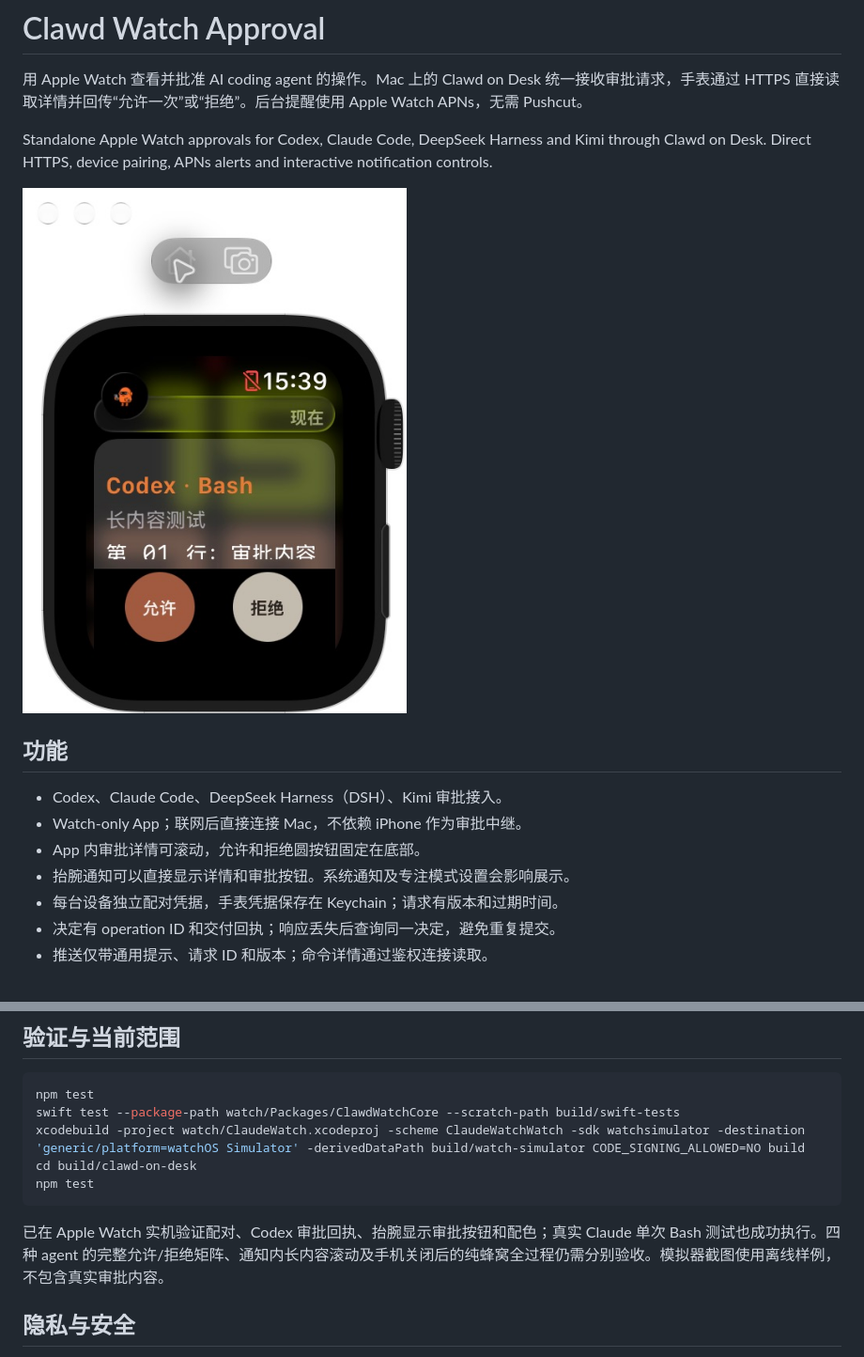
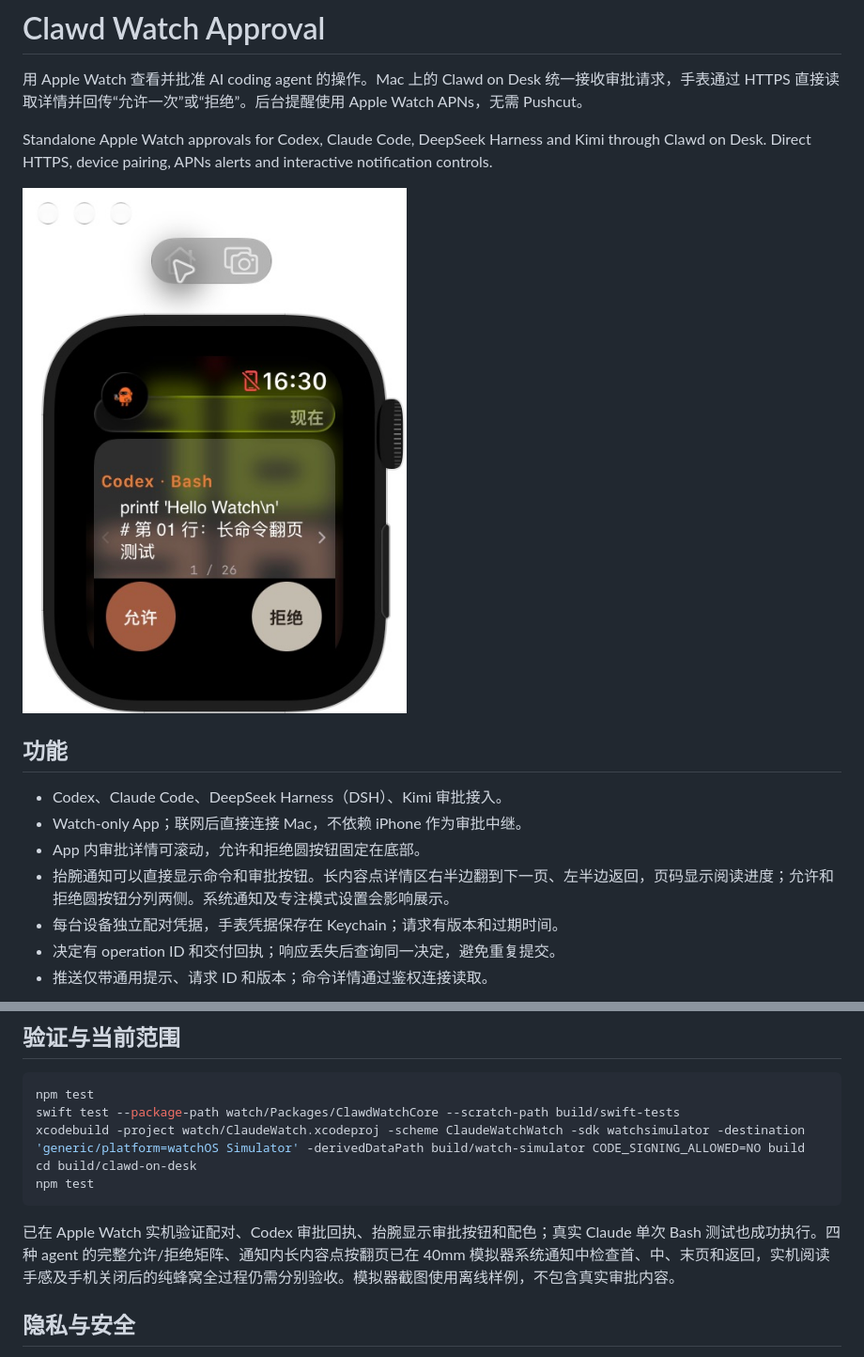
Before and after one commit to moonlin1213/clawd-watch-approval, a Markdown page: README.md, 2 parts joined by grey strips. Shown at 94% size. Drawn GitHub-style; pictures changed too: docs/notification-preview.png.

Commit message:
fix: page Watch notification details and space approval controls

````diff
--- a/README.md
+++ b/README.md
@@ -11,7 +11,7 @@ Standalone Apple Watch approvals for Codex, Claude Code, DeepSeek Harness and Ki
 - Codex、Claude Code、DeepSeek Harness（DSH）、Kimi 审批接入。
 - Watch-only App；联网后直接连接 Mac，不依赖 iPhone 作为审批中继。
 - App 内审批详情可滚动，允许和拒绝圆按钮固定在底部。
-- 抬腕通知可以直接显示详情和审批按钮。系统通知及专注模式设置会影响展示。
+- 抬腕通知可以直接显示命令和审批按钮。长内容点详情区右半边翻到下一页、左半边返回，页码显示阅读进度；允许和拒绝圆按钮分列两侧。系统通知及专注模式设置会影响展示。
 - 每台设备独立配对凭据，手表凭据保存在 Keychain；请求有版本和过期时间。
 - 决定有 operation ID 和交付回执；响应丢失后查询同一决定，避免重复提交。
 - 推送仅带通用提示、请求 ID 和版本；命令详情通过鉴权连接读取。
@@ -134,7 +134,7 @@ cd build/clawd-on-desk
 npm test
 ```
 
-已在 Apple Watch 实机验证配对、Codex 审批回执、抬腕显示审批按钮和配色；真实 Claude 单次 Bash 测试也成功执行。四种 agent 的完整允许/拒绝矩阵、通知内长内容滚动及手机关闭后的纯蜂窝全过程仍需分别验收。模拟器截图使用离线样例，不包含真实审批内容。
+已在 Apple Watch 实机验证配对、Codex 审批回执、抬腕显示审批按钮和配色；真实 Claude 单次 Bash 测试也成功执行。四种 agent 的完整允许/拒绝矩阵、通知内长内容点按翻页已在 40mm 模拟器系统通知中检查首、中、末页和返回，实机阅读手感及手机关闭后的纯蜂窝全过程仍需分别验收。模拟器截图使用离线样例，不包含真实审批内容。
 
 ## 隐私与安全
 
````
Also changed, not shown: 4 other files.
